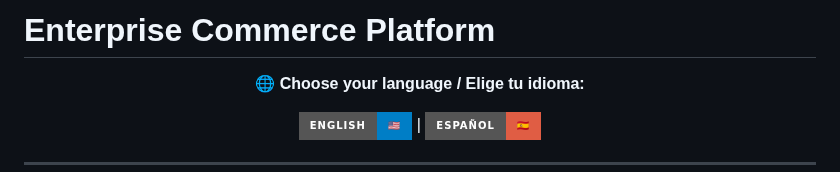
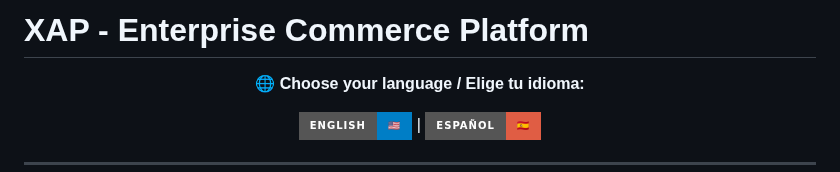
Before and after one commit to Yoshikemolo/xap-enterprise-commerce-platform, a Markdown page: README.md, the part around the change. Rendered like a GitHub page; badges without logos.

Commit message:
Update README.md
cosmetic change

```diff
--- a/README.md
+++ b/README.md
@@ -1,4 +1,4 @@
-# Enterprise Commerce Platform
+# XAP - Enterprise Commerce Platform
 
 <!-- Language Selector -->
 <div align="center">
```
